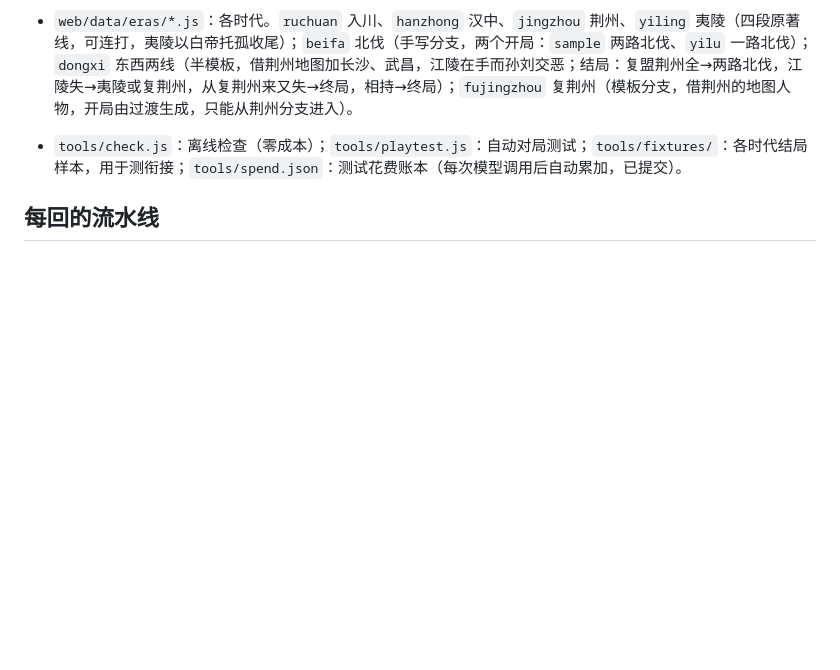
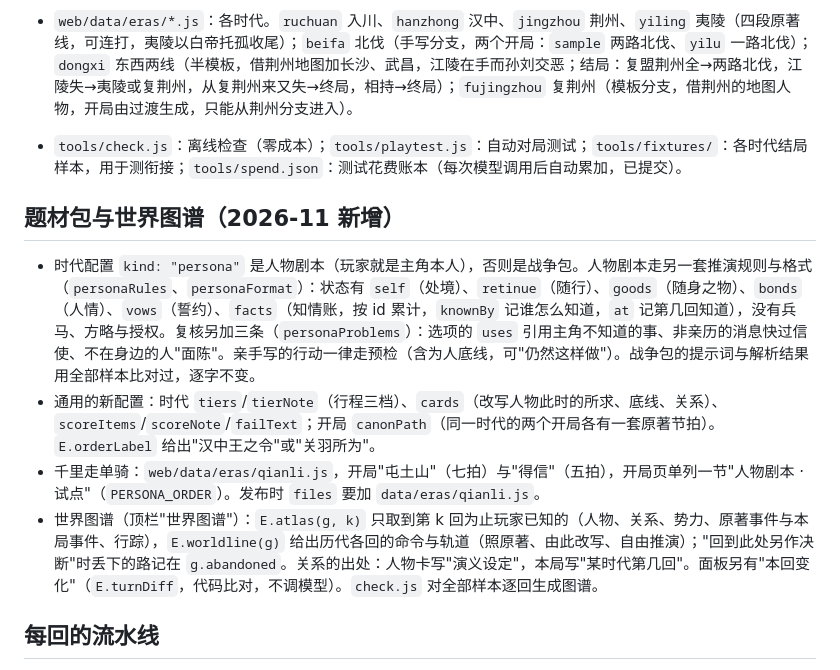
Before and after one commit to khe004/altertale, a Markdown page: docs/handoff.md, the part around the change. Drawn GitHub-style; blank space fills up the shorter version.

Commit message:
文档：千里走单骑规格改为已实现，交接文档补题材包与世界图谱
Co-Authored-By: Claude Opus 5.5 <noreply@anthropic.com>
Claude-Session: https://claude.ai/code/session_016rEYeCjoMZ32XAk7L1q6u1

```diff
--- a/docs/handoff.md
+++ b/docs/handoff.md
@@ -37,6 +37,13 @@ AlterTale · 天命未定（原名异章）：以《三国演义》（毛宗岗
 - `web/data/characters.js`：人物卡（按年份的称谓、性格、才能、目标）；`background.js`：背景大事。
 - `web/data/eras/*.js`：各时代。`ruchuan` 入川、`hanzhong` 汉中、`jingzhou` 荆州、`yiling` 夷陵（四段原著线，可连打，夷陵以白帝托孤收尾）；`beifa` 北伐（手写分支，两个开局：`sample` 两路北伐、`yilu` 一路北伐）；`dongxi` 东西两线（半模板，借荆州地图加长沙、武昌，江陵在手而孙刘交恶；结局：复盟荆州全→两路北伐，江陵失→夷陵或复荆州，从复荆州来又失→终局，相持→终局）；`fujingzhou` 复荆州（模板分支，借荆州的地图人物，开局由过渡生成，只能从荆州分支进入）。
 - `tools/check.js`：离线检查（零成本）；`tools/playtest.js`：自动对局测试；`tools/fixtures/`：各时代结局样本，用于测衔接；`tools/spend.json`：测试花费账本（每次模型调用后自动累加，已提交）。
+
+## 题材包与世界图谱（2026-11 新增）
+
+- 时代配置 `kind: "persona"` 是人物剧本（玩家就是主角本人），否则是战争包。人物剧本走另一套推演规则与格式（`personaRules`、`personaFormat`）：状态有 `self`（处境）、`retinue`（随行）、`goods`（随身之物）、`bonds`（人情）、`vows`（誓约）、`facts`（知情账，按 id 累计，`knownBy` 记谁怎么知道，`at` 记第几回知道），没有兵马、方略与授权。复核另加三条（`personaProblems`）：选项的 `uses` 引用主角不知道的事、非亲历的消息快过信使、不在身边的人"面陈"。亲手写的行动一律走预检（含为人底线，可"仍然这样做"）。战争包的提示词与解析结果用全部样本比对过，逐字不变。
+- 通用的新配置：时代 `tiers`/`tierNote`（行程三档）、`cards`（改写人物此时的所求、底线、关系）、`scoreItems`/`scoreNote`/`failText`；开局 `canonPath`（同一时代的两个开局各有一套原著节拍）。`E.orderLabel` 给出"汉中王之令"或"关羽所为"。
+- 千里走单骑：`web/data/eras/qianli.js`，开局"屯土山"（七拍）与"得信"（五拍），开局页单列一节"人物剧本 · 试点"（`PERSONA_ORDER`）。发布时 `files` 要加 `data/eras/qianli.js`。
+- 世界图谱（顶栏"世界图谱"）：`E.atlas(g, k)` 只取到第 k 回为止玩家已知的（人物、关系、势力、原著事件与本局事件、行踪），`E.worldline(g)` 给出历代各回的命令与轨道（照原著、由此改写、自由推演）；"回到此处另作决断"时丢下的路记在 `g.abandoned`。关系的出处：人物卡写"演义设定"，本局写"某时代第几回"。面板另有"本回变化"（`E.turnDiff`，代码比对，不调模型）。`check.js` 对全部样本逐回生成图谱。
 
 ## 每回的流水线
 
```
Also changed, not shown: docs/qianli-danqi.md (+3 -1 lines), docs/roadmap.md (+1 -1 lines).
